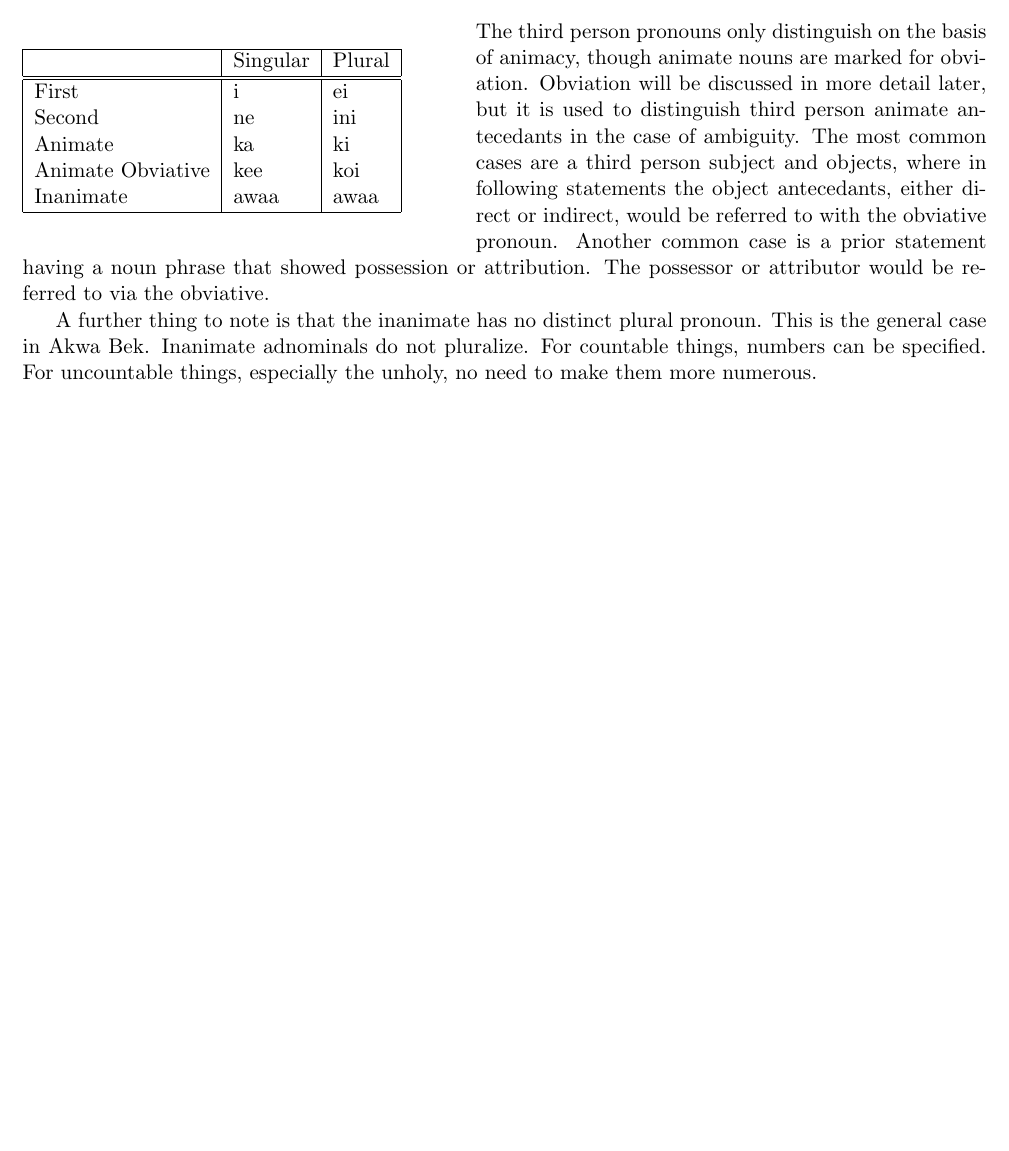
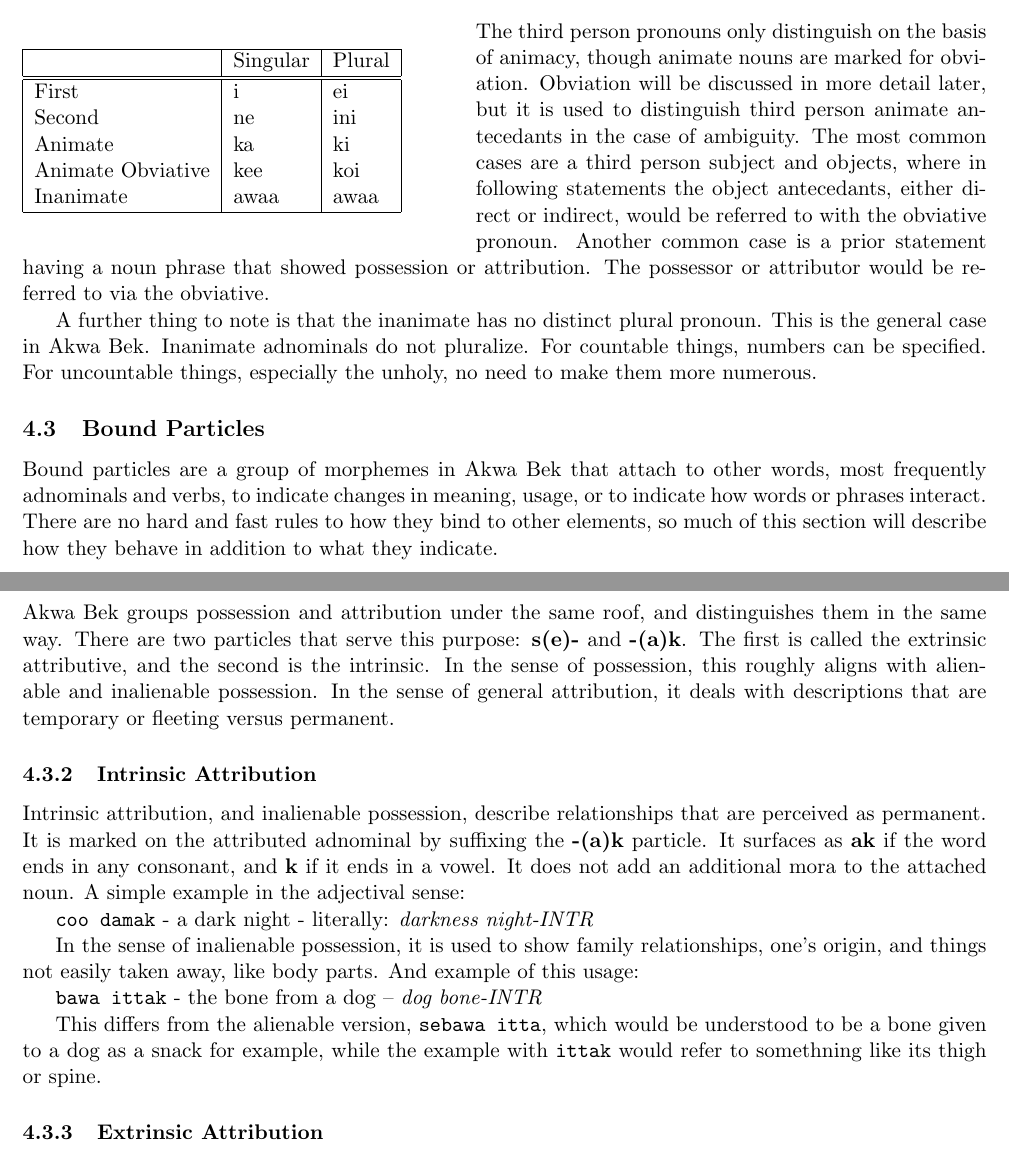
Before and after one commit to jsburke/Conlangs, a LaTeX document (langs/Akwa-bek/Akwa-bek.tex): part of page 6 of 6 before the commit and two parts of pages 6 and 7 of 7 after it, the two joined at a grey line, cut so that both start at the same text, the shorter picture padded with empty space. Compiled offline with pdfLaTeX.

Commit message:
start attribution

```diff
--- a/langs/Akwa-bek/Akwa-bek.tex
+++ b/langs/Akwa-bek/Akwa-bek.tex
@@ -223,4 +223,27 @@ Akwa Bek has a relatively analytic grammar relying on word and phrase order to e
     \par
     A further thing to note is that the inanimate has no distinct plural pronoun. This is the general case in Akwa Bek. Inanimate adnominals do not pluralize. For countable things, numbers can be specified. For uncountable things, especially the unholy, no need to make them more numerous.
 
+  \subsection{Bound Particles}
+  \label{boundparticles}
+  Bound particles are a group of morphemes in Akwa Bek that attach to other words, most frequently adnominals and verbs, to indicate changes in meaning, usage, or to indicate how words or phrases interact. There are no hard and fast rules to how they bind to other elements, so much of this section will describe how they behave in addition to what they indicate.
+
+    \subsubsection{Possessive and Attributive Particles}
+    \label{attributive}
+    Akwa Bek groups possession and attribution under the same roof, and distinguishes them in the same way. There are two particles that serve this purpose: \textbf{s(e)-} and \textbf{-(a)k}. The first is called the extrinsic attributive, and the second is the intrinsic. In the sense of possession, this roughly aligns with alienable and inalienable possession. In the sense of general attribution, it deals with descriptions that are temporary or fleeting versus permanent.
+    \par
+    \subsubsection{Intrinsic Attribution}
+    \label{intrinsic}
+    Intrinsic attribution, and inalienable possession, describe relationships that are perceived as permanent. It is marked on the attributed adnominal by suffixing the \textbf{-(a)k} particle. It surfaces as \textbf{ak} if the word ends in any consonant, and \textbf{k} if it ends in a vowel. It does not add an additional mora to the attached noun. A simple example in the adjectival sense:
+    \par
+    \texttt{coo damak} - a dark night - literally: \textit{darkness night-INTR}
+    \par
+    In the sense of inalienable possession, it is used to show family relationships, one's origin, and things not easily taken away, like body parts. And example of this usage:
+    \par
+    \texttt{bawa ittak} - the bone from a dog -- \textit{dog bone-INTR}
+    \par
+    This differs from the alienable version, \texttt{sebawa itta}, which would be understood to be a bone given to a dog as a snack for example, while the example with \texttt{ittak} would refer to somethning like its thigh or spine.
+    \par
+    \subsubsection{Extrinsic Attribution}
+    \label{extrinsic}
+
 \end{document}
```
Also changed, not shown: langs/Akwa-bek/Akwa-bek.pdf.
